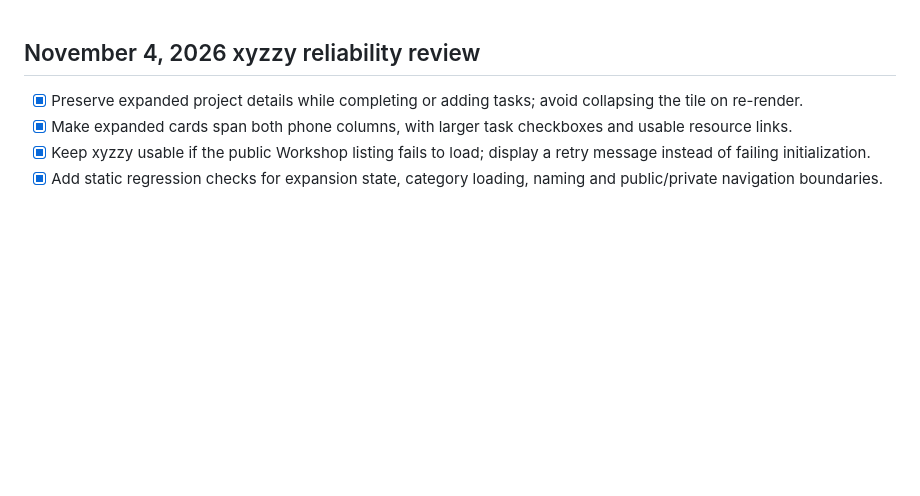
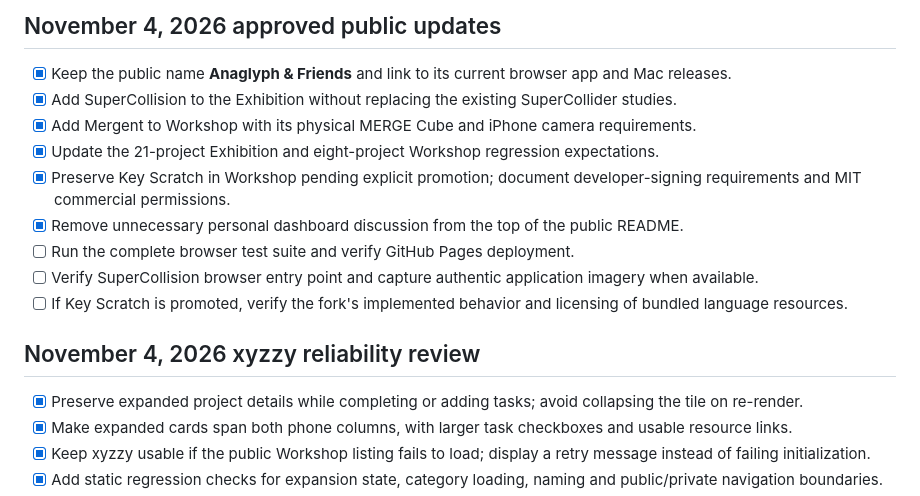
Before and after one commit to udeudeude/udeudeude.github.io, a Markdown page: TODO.md, the part around the change. Drawn GitHub-style; blank space fills up the shorter version.

Commit message:
Record approved public promotions and remaining verification

```diff
--- a/TODO.md
+++ b/TODO.md
@@ -1,3 +1,15 @@
+## November 4, 2026 approved public updates
+
+- [x] Keep the public name **Anaglyph & Friends** and link to its current browser app and Mac releases.
+- [x] Add SuperCollision to the Exhibition without replacing the existing SuperCollider studies.
+- [x] Add Mergent to Workshop with its physical MERGE Cube and iPhone camera requirements.
+- [x] Update the 21-project Exhibition and eight-project Workshop regression expectations.
+- [x] Preserve Key Scratch in Workshop pending explicit promotion; document developer-signing requirements and MIT commercial permissions.
+- [x] Remove unnecessary personal dashboard discussion from the top of the public README.
+- [ ] Run the complete browser test suite and verify GitHub Pages deployment.
+- [ ] Verify SuperCollision browser entry point and capture authentic application imagery when available.
+- [ ] If Key Scratch is promoted, verify the fork's implemented behavior and licensing of bundled language resources.
+
 ## November 4, 2026 xyzzy reliability review
 
 - [x] Preserve expanded project details while completing or adding tasks; avoid collapsing the tile on re-render.
```
